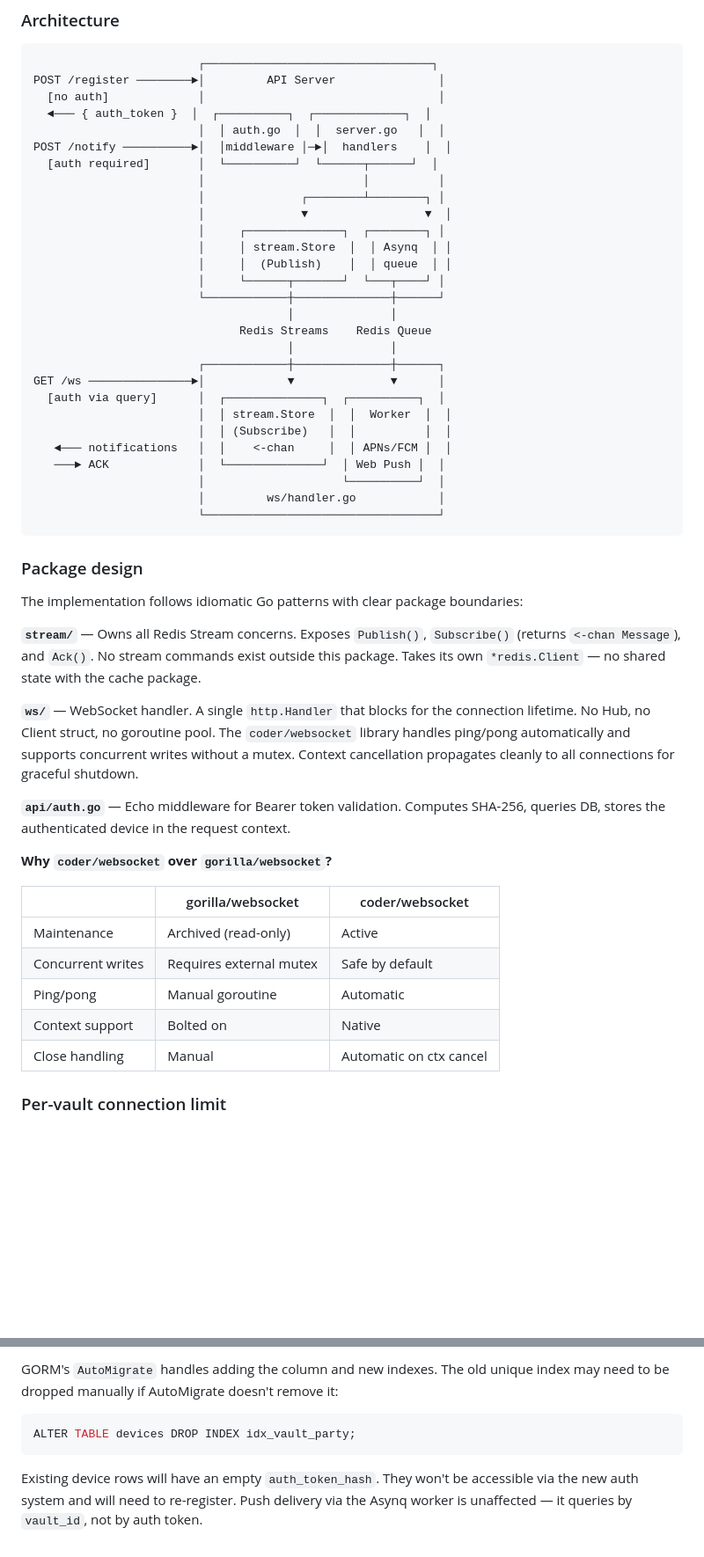
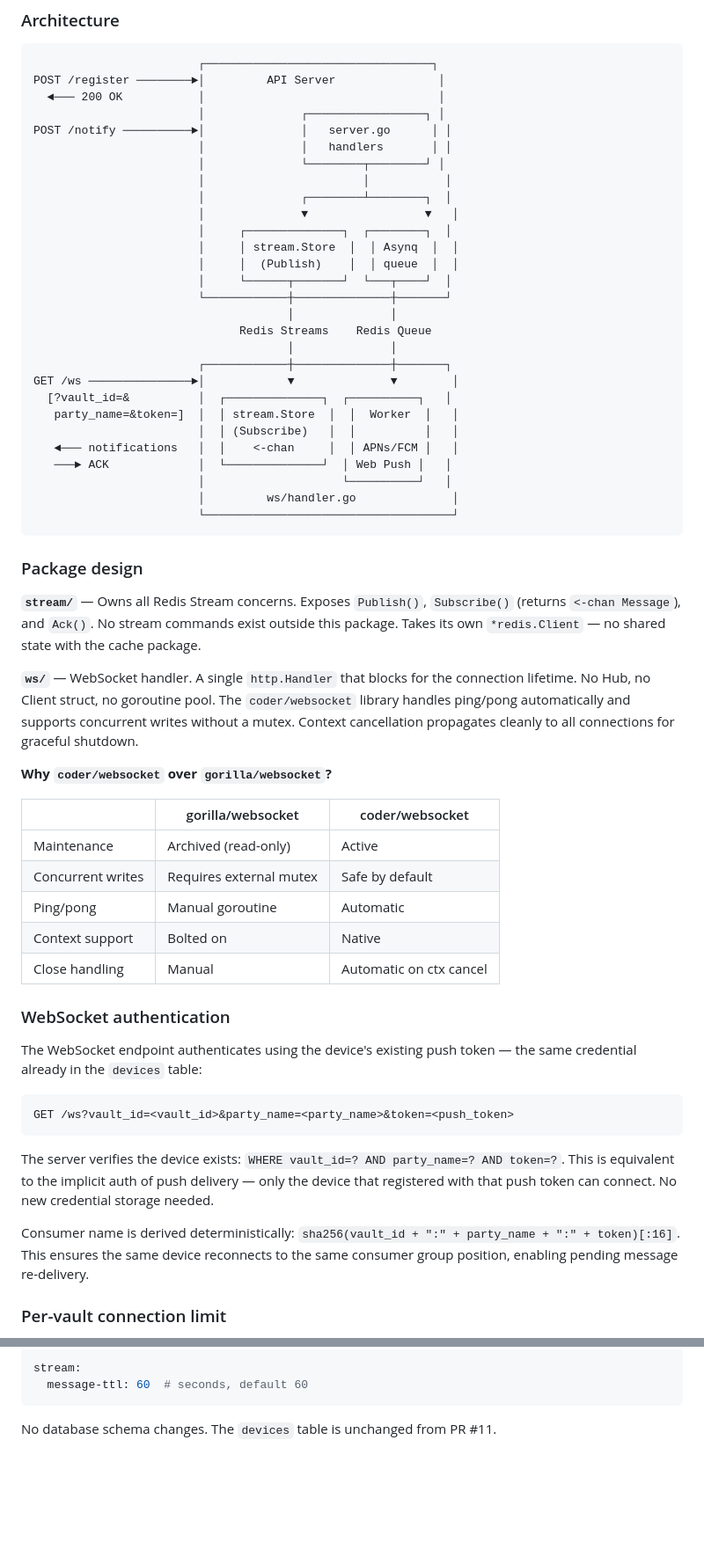
Before and after one commit to vultisig/notification, a Markdown page: notification-websocket-design.md, 2 parts joined by grey strips. Shown at 88% size. Drawn GitHub-style; blank space fills up the shorter version.

````diff
--- a/notification-websocket-design.md
+++ b/notification-websocket-design.md
@@ -72,43 +51,39 @@ The 60-second TTL mirrors the existing delivery channels:
 ```
                         ┌─────────────────────────────────┐
 POST /register ────────►│         API Server               │
-  [no auth]             │                                  │
-  ◄─── { auth_token }  │  ┌──────────┐  ┌─────────────┐  │
-                        │  │ auth.go  │  │  server.go   │  │
-POST /notify ──────────►│  │middleware │─►│  handlers    │  │
-  [auth required]       │  └──────────┘  └──────┬──────┘  │
-                        │                       │          │
-                        │              ┌────────┴────────┐ │
-                        │              ▼                 ▼  │
-                        │     ┌──────────────┐  ┌────────┐ │
-                        │     │ stream.Store  │  │ Asynq  │ │
-                        │     │  (Publish)    │  │ queue  │ │
-                        │     └──────┬───────┘  └───┬────┘ │
-                        └────────────┼──────────────┼──────┘
+  ◄─── 200 OK           │                                  │
+                        │              ┌─────────────────┐ │
+POST /notify ──────────►│              │   server.go      │ │
+                        │              │   handlers       │ │
+                        │              └────────┬────────┘ │
+                        │                       │           │
+                        │              ┌────────┴────────┐  │
+                        │              ▼                 ▼   │
+                        │     ┌──────────────┐  ┌────────┐  │
+                        │     │ stream.Store  │  │ Asynq  │  │
+                        │     │  (Publish)    │  │ queue  │  │
+                        │     └──────┬───────┘  └───┬────┘  │
+                        └────────────┼──────────────┼───────┘
                                      │              │
                               Redis Streams    Redis Queue
                                      │              │
-                        ┌────────────┼──────────────┼──────┐
-GET /ws ───────────────►│            ▼              ▼      │
-  [auth via query]      │  ┌──────────────┐  ┌──────────┐  │
-                        │  │ stream.Store  │  │  Worker  │  │
-                        │  │ (Subscribe)   │  │          │  │
-   ◄─── notifications   │  │    <-chan     │  │ APNs/FCM │  │
-   ───► ACK             │  └──────────────┘  │ Web Push │  │
-                        │                    └──────────┘  │
-                        │         ws/handler.go            │
-                        └──────────────────────────────────┘
+                        ┌────────────┼──────────────┼───────┐
+GET /ws ───────────────►│            ▼              ▼        │
+  [?vault_id=&          │  ┌──────────────┐  ┌──────────┐   │
+   party_name=&token=]  │  │ stream.Store  │  │  Worker  │   │
+                        │  │ (Subscribe)   │  │          │   │
+   ◄─── notifications   │  │    <-chan     │  │ APNs/FCM │   │
+   ───► ACK             │  └──────────────┘  │ Web Push │   │
+                        │                    └──────────┘   │
+                        │         ws/handler.go              │
+                        └────────────────────────────────────┘
 ```
 
 ### Package design
 
-The implementation follows idiomatic Go patterns with clear package boundaries:
-
 **`stream/`** — Owns all Redis Stream concerns. Exposes `Publish()`, `Subscribe()` (returns `<-chan Message`), and `Ack()`. No stream commands exist outside this package. Takes its own `*redis.Client` — no shared state with the cache package.
 
 **`ws/`** — WebSocket handler. A single `http.Handler` that blocks for the connection lifetime. No Hub, no Client struct, no goroutine pool. The `coder/websocket` library handles ping/pong automatically and supports concurrent writes without a mutex. Context cancellation propagates cleanly to all connections for graceful shutdown.
-
-**`api/auth.go`** — Echo middleware for Bearer token validation. Computes SHA-256, queries DB, stores the authenticated device in the request context.
 
 **Why `coder/websocket` over `gorilla/websocket`?**
 
@@ -120,6 +95,18 @@ The implementation follows idiomatic Go patterns with clear package boundaries:
 | Context support | Bolted on | Native |
 | Close handling | Manual | Automatic on ctx cancel |
 
+### WebSocket authentication
+
+The WebSocket endpoint authenticates using the device's existing push token — the same credential already in the `devices` table:
+
+```
+GET /ws?vault_id=<vault_id>&party_name=<party_name>&token=<push_token>
+```
+
+The server verifies the device exists: `WHERE vault_id=? AND party_name=? AND token=?`. This is equivalent to the implicit auth of push delivery — only the device that registered with that push token can connect. No new credential storage needed.
+
+Consumer name is derived deterministically: `sha256(vault_id + ":" + party_name + ":" + token)[:16]`. This ensures the same device reconnects to the same consumer group position, enabling pending message re-delivery.
+
 ### Per-vault connection limit
 
 Max 10 WebSocket connections per `vault_id`, enforced via a Redis counter (`INCR`/`DECR`). The counter has a 10-minute TTL as a safety net in case the server crashes without decrementing.
@@ -207,8 +176,7 @@ The `devices` table schema changes:
 
-GORM's `AutoMigrate` handles adding the column and new indexes. The old unique index may need to be dropped manually if AutoMigrate doesn't remove it:
-
-```sql
-ALTER TABLE devices DROP INDEX idx_vault_party;
+```yaml
+stream:
+  message-ttl: 60  # seconds, default 60
 ```
 
-Existing device rows will have an empty `auth_token_hash`. They won't be accessible via the new auth system and will need to re-register. Push delivery via the Asynq worker is unaffected — it queries by `vault_id`, not by auth token.
+No database schema changes. The `devices` table is unchanged from PR #11.
````
Also changed, not shown: other parts of notification-websocket-design.md (+18 -57 lines).
